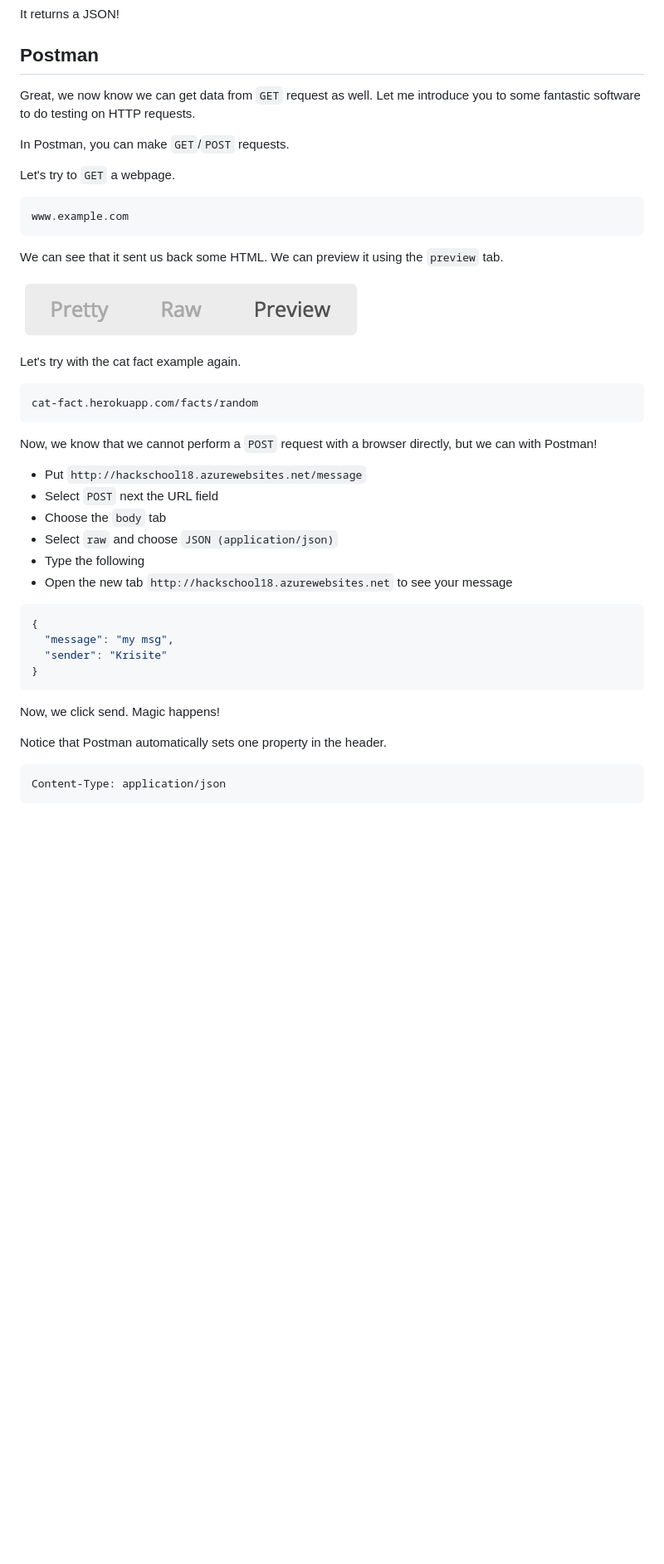
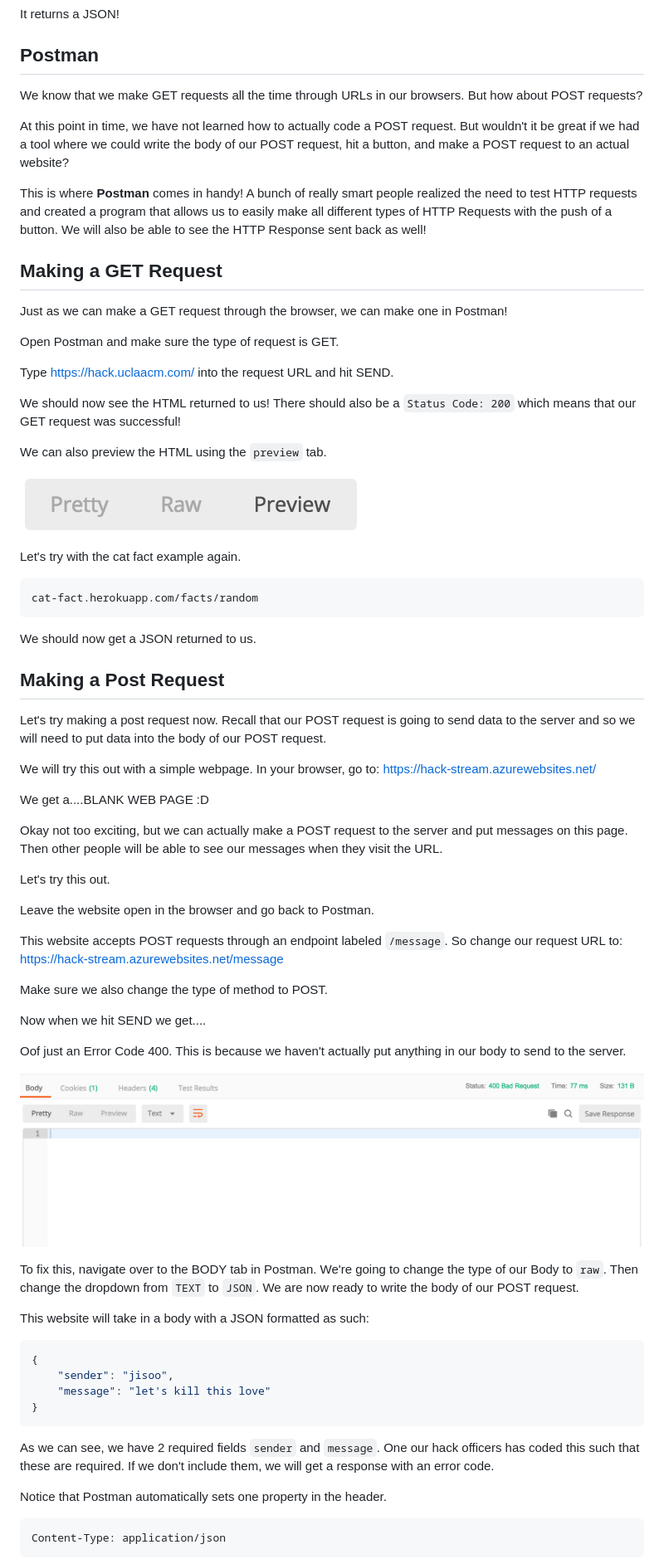
Before and after one commit to uclaacm/hackschool-f19, a Markdown page: session-3-backend-api/README.md, the part around the change printed below. Shown: that part at 83% size. Rendered like a GitHub page; blank space fills up the shorter version.

````diff
--- a/session-3-backend-api/README.md
+++ b/session-3-backend-api/README.md
@@ -224,17 +237,22 @@ It returns a JSON!
 
 ## Postman
 
-Great, we now know we can get data from `GET` request as well.
-Let me introduce you to some fantastic software to do testing on HTTP requests.
+We know that we make GET requests all the time through URLs in our browsers. But how about POST requests?
 
-In Postman, you can make `GET`/`POST` requests.
+At this point in time, we have not learned how to actually code a POST request. But wouldn't it be great if we had a tool where we could write the body of our POST request, hit a button, and make a POST request to an actual website?
 
-Let's try to `GET` a webpage.
-```
-www.example.com
-```
+This is where __Postman__ comes in handy! A bunch of really smart people realized the need to test HTTP requests and created a program that allows us to easily make all different types of HTTP Requests with the push of a button. We will also be able to see the HTTP Response sent back as well!
 
-We can see that it sent us back some HTML. We can preview it using the `preview` tab.
+## Making a GET Request
+Just as we can make a GET request through the browser, we can make one in Postman!
+
+Open Postman and make sure the type of request is GET.
+
+Type https://hack.uclaacm.com/ into the request URL and hit SEND.
+
+We should now see the HTML returned to us! There should also be a `Status Code: 200` which means that our GET request was successful!
+
+We can also preview the HTML using the `preview` tab.
 
 ![Postman Response Tab](images/postmanResTab.png)
 
@@ -244,23 +262,43 @@ Let's try with the cat fact example again.
 cat-fact.herokuapp.com/facts/random
 ```
 
-Now, we know that we cannot perform a `POST` request with a browser directly, but we can with Postman!
+We should now get a JSON returned to us.
 
-* Put `http://hackschool18.azurewebsites.net/message`
-* Select `POST` next the URL field
-* Choose the `body` tab
-* Select `raw` and choose `JSON (application/json)`
-* Type the following
-* Open the new tab `http://hackschool18.azurewebsites.net` to see your message
+## Making a Post Request
 
-```JS
+Let's try making a post request now. Recall that our POST request is going to send data to the server and so we will need to put data into the body of our POST request.
+
+We will try this out with a simple webpage. In your browser, go to: https://hack-stream.azurewebsites.net/
+
+We get a....BLANK WEB PAGE :D
+
+Okay not too exciting, but we can actually make a POST request to the server and put messages on this page. Then other people will be able to see our messages when they visit the URL.
+
+Let's try this out.
+
+Leave the website open in the browser and go back to Postman.
+
+This website accepts POST requests through an endpoint labeled `/message`. So change our request URL to: https://hack-stream.azurewebsites.net/message
+
+Make sure we also change the type of method to POST.
+
+Now when we hit SEND we get....
+
+Oof just an Error Code 400. This is because we haven't actually put anything in our body to send to the server.
+
+![400 bad request](images/400postman.png)
+
+To fix this, navigate over to the BODY tab in Postman. We're going to change the type of our Body to `raw`. Then change the dropdown from `TEXT` to `JSON`. We are now ready to write the body of our POST request.
+
+This website will take in a body with a JSON formatted as such:
+```js
 {
-  "message": "my msg",
-  "sender": "Krisite"
+    "sender": "jisoo",
+    "message": "let's kill this love"
 }
 ```
 
-Now, we click send. Magic happens!
+As we can see, we have 2 required fields `sender` and `message`. One our hack officers has coded this such that these are required. If we don't include them, we will get a response with an error code.
 
 Notice that Postman automatically sets one property in the header.
 
````
Also changed, not shown: other parts of session-3-backend-api/README.md (+86 -75 lines), session-3-backend-api/images/error404.png (added), session-3-backend-api/images/post.png (added).
